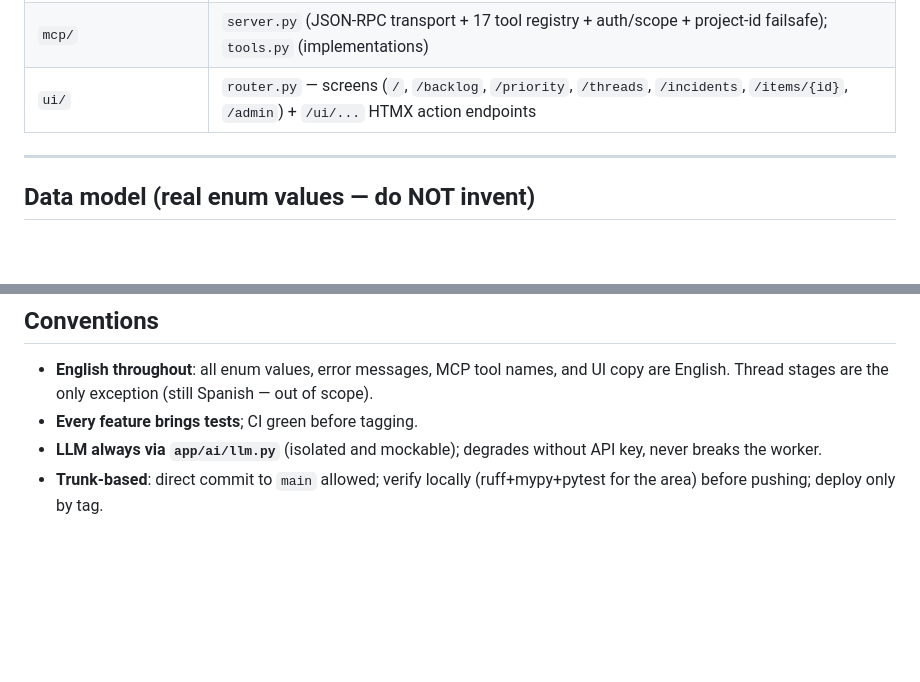
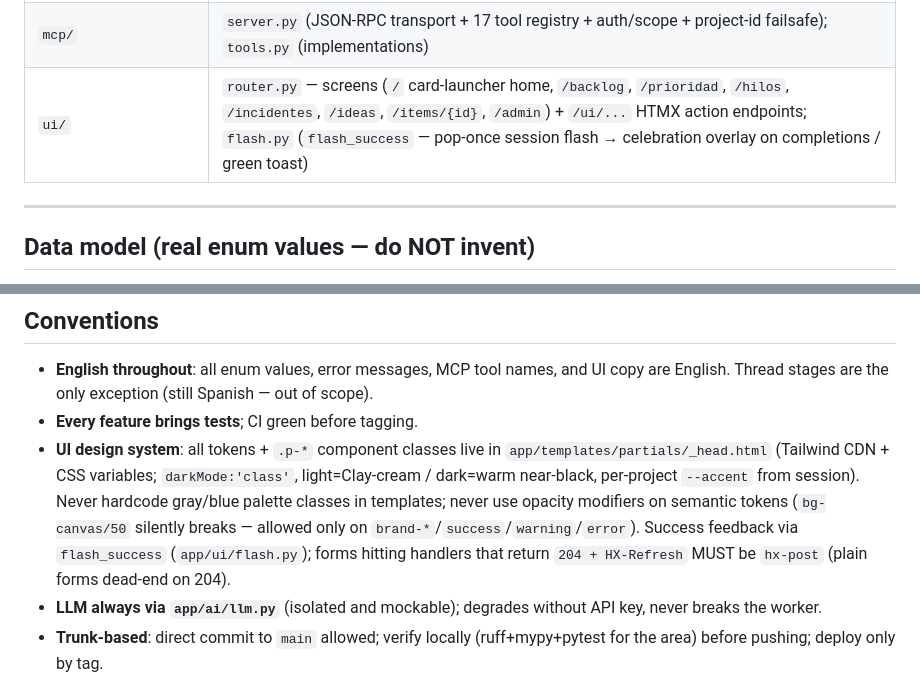
Before and after one commit to rlcuevas14/PULSO, a Markdown page: CLAUDE.md, 2 parts joined by grey strips. GitHub-like rendering; blank space fills up the shorter version.

Commit message:
docs: CLAUDE.md — UI design-system conventions (tokens, flash, hx-post rule)
Co-Authored-By: Claude Fable 5 <noreply@anthropic.com>

```diff
--- a/CLAUDE.md
+++ b/CLAUDE.md
@@ -48,7 +48,7 @@ FastAPI + SQLAlchemy async (asyncpg) + Alembic + **Jinja2 + HTMX 2 (CDN) + Tailw
 | `jobs/` | `AgentRun`; `worker.py` (poll-and-lease); `handlers.py` (`enrich`, `triage-sentry`) |
 | `ai/` | `llm.py` — isolated/mockable interface to Haiku (enrich/triage/generate_stage) + Gemini (embed). Degrades without API key |
 | `mcp/` | `server.py` (JSON-RPC transport + 17 tool registry + auth/scope + project-id failsafe); `tools.py` (implementations) |
-| `ui/` | `router.py` — screens (`/`, `/backlog`, `/priority`, `/threads`, `/incidents`, `/items/{id}`, `/admin`) + `/ui/...` HTMX action endpoints |
+| `ui/` | `router.py` — screens (`/` card-launcher home, `/backlog`, `/prioridad`, `/hilos`, `/incidentes`, `/ideas`, `/items/{id}`, `/admin`) + `/ui/...` HTMX action endpoints; `flash.py` (`flash_success` — pop-once session flash → celebration overlay on completions / green toast) |
 
 ---
 
@@ -136,6 +136,7 @@ Triggers `deploy.yml`: multi-platform build (amd64+arm64) → push to GHCR → S
 
 - **English throughout**: all enum values, error messages, MCP tool names, and UI copy are English. Thread stages are the only exception (still Spanish — out of scope).
 - **Every feature brings tests**; CI green before tagging.
+- **UI design system**: all tokens + `.p-*` component classes live in `app/templates/partials/_head.html` (Tailwind CDN + CSS variables; `darkMode:'class'`, light=Clay-cream / dark=warm near-black, per-project `--accent` from session). Never hardcode gray/blue palette classes in templates; never use opacity modifiers on semantic tokens (`bg-canvas/50` silently breaks — allowed only on `brand-*`/`success`/`warning`/`error`). Success feedback via `flash_success` (`app/ui/flash.py`); forms hitting handlers that return `204 + HX-Refresh` MUST be `hx-post` (plain forms dead-end on 204).
 - **LLM always via `app/ai/llm.py`** (isolated and mockable); degrades without API key, never breaks the worker.
 - **Trunk-based**: direct commit to `main` allowed; verify locally (ruff+mypy+pytest for the area) before pushing; deploy only by tag.
 - External webhooks/writes: verify HMAC signature, emit `ItemEvent`, sanitize untrusted content (XSS).
```
